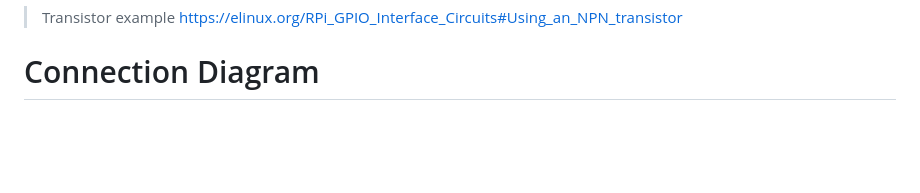
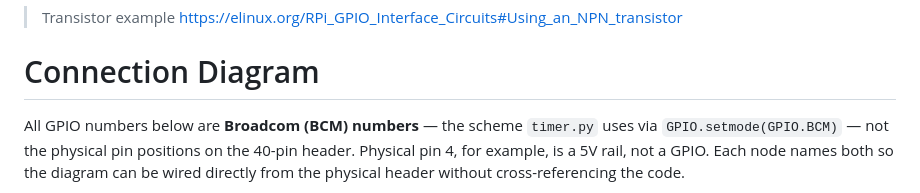
Before and after one commit to AntonyM71/AEMS, a Markdown page: Timer/Hardware.md, the part around one of its changes. GitHub-like rendering; blank space fills up the shorter version.

````diff
--- a/Timer/Hardware.md
+++ b/Timer/Hardware.md
@@ -28,6 +28,8 @@ For this stage of the project, we souced all the materials from [The Pi Hut](htt
 
 # Connection Diagram
 
+All GPIO numbers below are **Broadcom (BCM) numbers** — the scheme `timer.py` uses via `GPIO.setmode(GPIO.BCM)` — not the physical pin positions on the 40-pin header. Physical pin 4, for example, is a 5V rail, not a GPIO. Each node names both so the diagram can be wired directly from the physical header without cross-referencing the code.
+
 ```mermaid
 graph LR
     subgraph 12vPSU[12v PSU]
````
Also changed, not shown: other parts of Timer/Hardware.md (+7 -7 lines).
